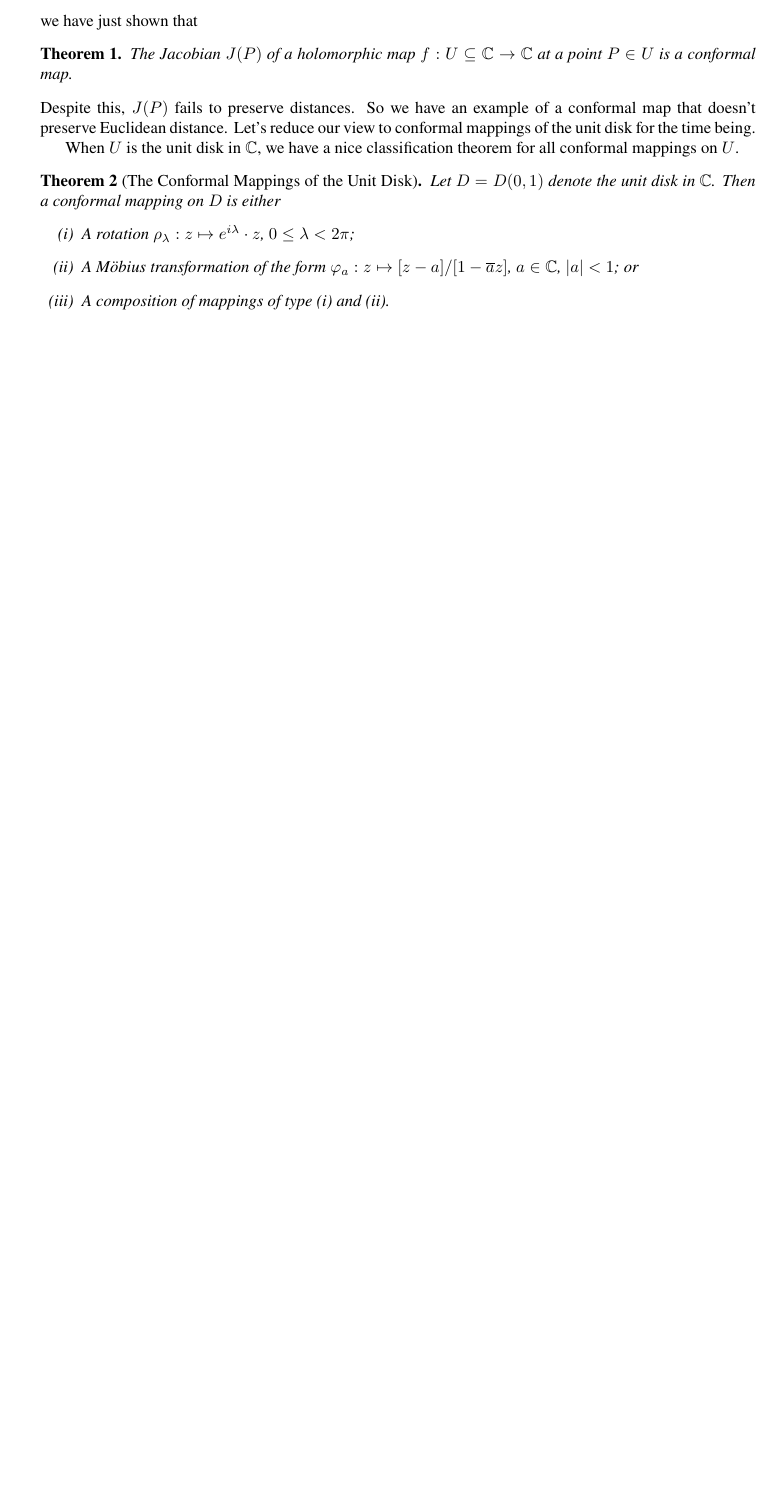
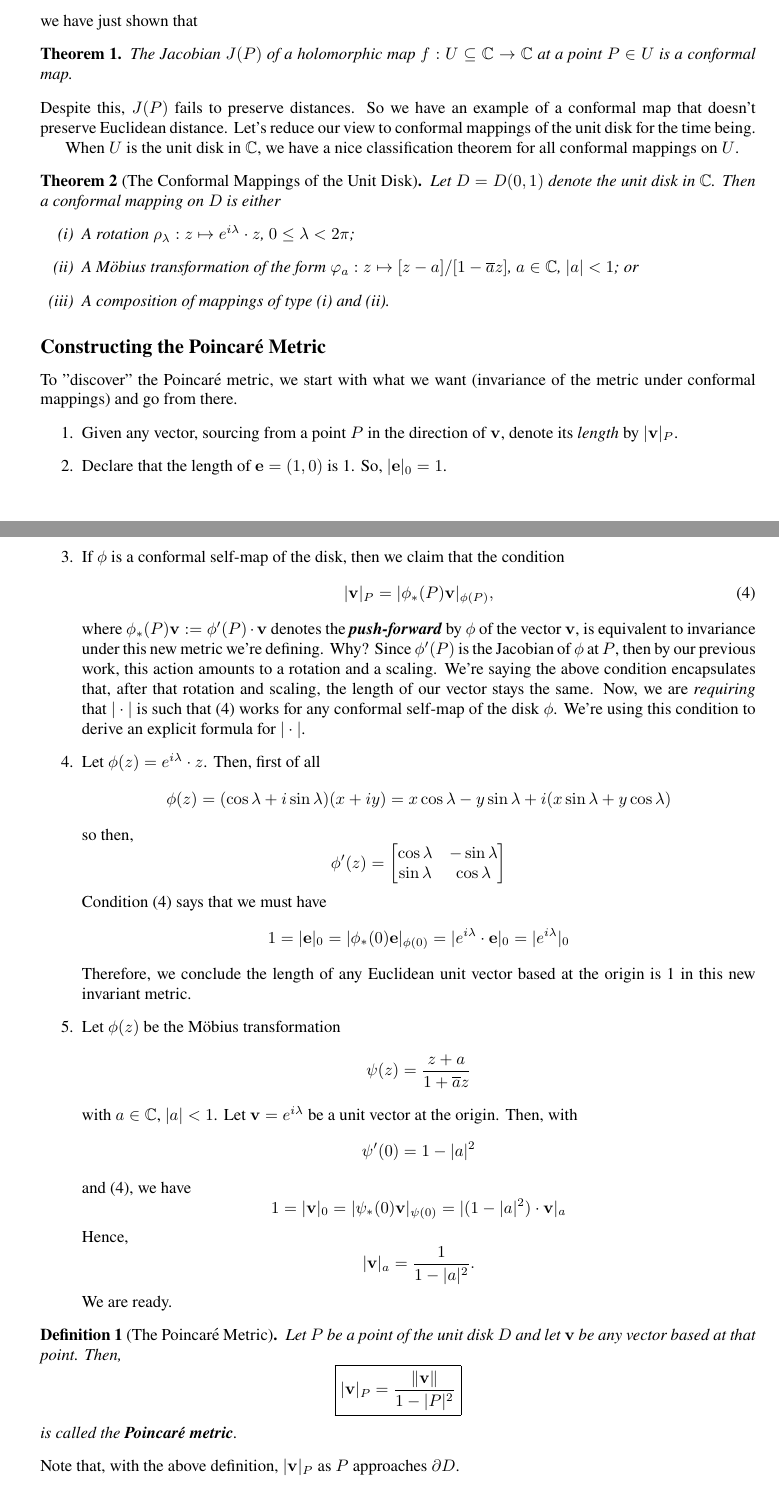
Before and after one commit to ruhevoll/gft, a LaTeX document (1 - Invariant Geometry/1.1 - Conformality and Invariance.tex): part of page 3 of 3 before the commit and two parts of pages 3 and 4 of 4 after it, the two joined at a grey line, cut so that both start at the same text, the shorter picture padded with empty space. The pictures show the PDF file 1 - Invariant Geometry/1.1 - Conformality and Invariance.pdf that the author committed with the source.

Commit message:
Poincare Metric Contributions

```diff
--- a/1 - Invariant Geometry/1.1 - Conformality and Invariance.tex
+++ b/1 - Invariant Geometry/1.1 - Conformality and Invariance.tex
@@ -12,7 +12,10 @@
 \begin{document}
 	\maketitle
 
-\noindent \textbf{\textit{Goal:}} Define a notion of distance that is preserved under holomorphic maps. Let's see why the regular notion of distance doesn't give us what we want.
+\noindent \textbf{\textit{Goal:}} Define a notion of distance that is preserved under holomorphic \& conformal maps. Let's see why the regular notion of distance doesn't give us what we want.
+
+
+
 \subsection*{The Jacobian of a Holomorphic Function}
 
 
@@ -109,4 +112,32 @@ we have just shown that
 				\item[(iii)] A composition of mappings of type (i) and (ii).
 			\end{itemize}
 	\end{theorem}
+
+\subsection*{Constructing the Poincaré Metric}
+To "discover" the Poincaré metric, we start with what we want (invariance of the metric under conformal mappings) and go from there.
+	\begin{enumerate}
+		\item Given any vector, sourcing from a point $P$ in the direction of $\mathbf{v}$, denote its \textit{length} by $|\mathbf{v}|_P$.
+
+		\item Declare that the length of $\mathbf{e} = (1, 0)$ is 1. So, $|\mathbf{e}|_0 = 1$.
+
+		\item If $\phi$ is a conformal self-map of the disk, then we claim that the condition
+			\begin{equation}
+				|\mathbf{v}|_P = |\phi_\ast(P) \mathbf{v}|_{\phi(P)},
+			\end{equation}
+		where $\phi_\ast(P)\mathbf{v} := \phi'(P) \cdot \mathbf{v}$ denotes the \textit{\textbf{push-forward}} by $\phi$ of the vector $\mathbf{v}$, is equivalent to invariance under this new metric we're defining. Why? Since $\phi'(P)$ is the Jacobian of $\phi$ at $P$, then by our previous work, this action amounts to a rotation and a scaling. We're saying the above condition encapsulates that, after that rotation and scaling, the length of our vector stays the same. Now, we are \textit{requiring} that $|\cdot|$ is such that (4) works for any conformal self-map of the disk $\phi$. We're using this condition to derive an explicit formula for $|\cdot|$.
+
+
+		\item Let $\phi(z) = e^{i \lambda} \cdot z$. Then, first of all $$\phi(z) = (\cos \lambda + i \sin \lambda)(x + iy) = x \cos \lambda  - y \sin \lambda + i (x \sin \lambda + y \cos \lambda)$$ so then,
+			$$\phi'(z) = \begin{bmatrix} \cos \lambda & -\sin \lambda \\ \sin \lambda & \cos \lambda \end{bmatrix}$$
+		Condition (4) says that we must have $$1 = |\mathbf{e}|_0 = |\phi_\ast(0) \mathbf{e}|_{\phi(0)} = |e^{i \lambda} \cdot \mathbf{e}|_0 = |e^{i \lambda}|_0$$ Therefore, we conclude the length of any Euclidean unit vector based at the origin is 1 in this new invariant metric.
+
+		\item Let $\phi(z)$ be the Möbius transformation $$\psi(z) = \frac{z + a}{1 + \overline{a} z}$$ with $a \in \mathbb{C}$, $|a| < 1$. Let $\mathbf{v} = e^{i \lambda}$ be a unit vector at the origin. Then, with $$\psi'(0) = 1 - |a|^2$$ and (4), we have $$1 = |\mathbf{v}|_0 = |\psi_\ast(0) \mathbf{v}|_{\psi(0)} = |(1 - |a|^2) \cdot \mathbf{v}|_a$$ Hence, $$|\mathbf{v}|_a = \frac{1}{1 - |a|^2}.$$
+		We are ready.
+	\end{enumerate}
+
+	\begin{definition}[The Poincaré Metric]
+		Let $P$ be a point of the unit disk $D$ and let $\mathbf{v}$ be any vector based at that point. Then, $$\boxed{|\mathbf{v}|_P = \frac{\norm{\mathbf{v}}}{1 - |P|^2}}$$ is called the \textbf{\textit{Poincaré metric}}.
+	\end{definition}
+
+	\noindent Note that, with the above definition, $|\mathbf{v}|_P$ as $P$ approaches $\partial D$.
 \end{document}
```
Also changed, not shown: 1 - Invariant Geometry/1.1 - Conformality and Invariance.pdf, 3 other files.
